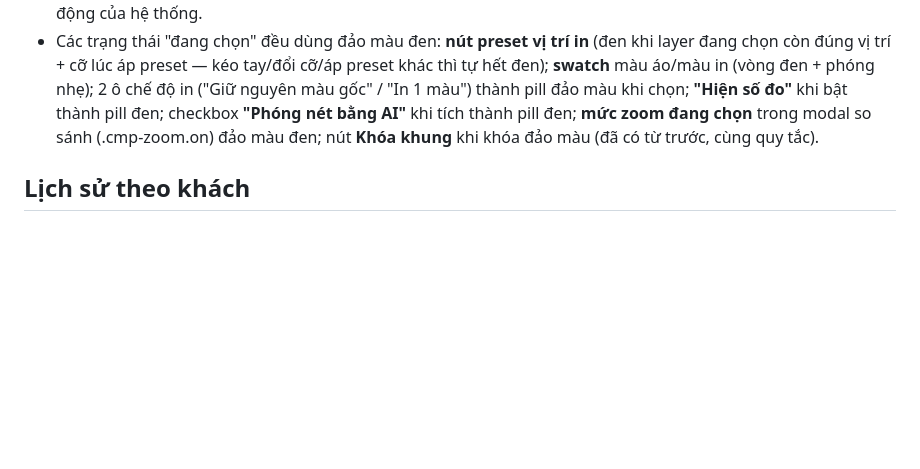
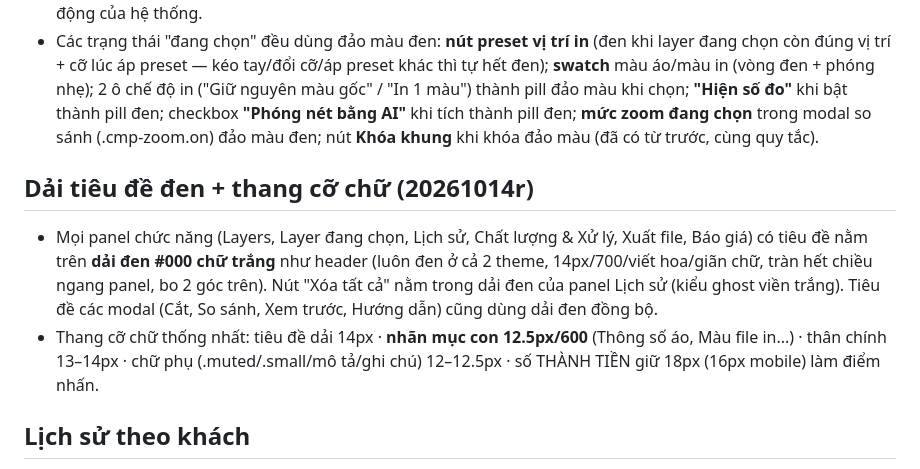
Before and after one commit to Masterhmh/Mockup, a Markdown page: README.md, the part around the change. Drawn GitHub-style; blank space fills up the shorter version.

Commit message:
Dai den tieu de panel/modal nhu header + dong bo thang co chu toan app

```diff
--- a/README.md
+++ b/README.md
@@ -211,6 +211,17 @@ mới (khuyên dùng ảnh vuông 512x512, nền đơn sắc).
   **mức zoom đang chọn** trong modal so sánh (.cmp-zoom.on) đảo màu đen; nút
   **Khóa khung** khi khóa đảo màu (đã có từ trước, cùng quy tắc).
 
+## Dải tiêu đề đen + thang cỡ chữ (20261014r)
+
+- Mọi panel chức năng (Layers, Layer đang chọn, Lịch sử, Chất lượng & Xử lý, Xuất file,
+  Báo giá) có tiêu đề nằm trên **dải đen #000 chữ trắng** như header (luôn đen ở cả
+  2 theme, 14px/700/viết hoa/giãn chữ, tràn hết chiều ngang panel, bo 2 góc trên).
+  Nút "Xóa tất cả" nằm trong dải đen của panel Lịch sử (kiểu ghost viền trắng).
+  Tiêu đề các modal (Cắt, So sánh, Xem trước, Hướng dẫn) cũng dùng dải đen đồng bộ.
+- Thang cỡ chữ thống nhất: tiêu đề dải 14px · **nhãn mục con 12.5px/600** (Thông số áo,
+  Màu file in...) · thân chính 13–14px · chữ phụ (.muted/.small/mô tả/ghi chú) 12–12.5px ·
+  số THÀNH TIỀN giữ 18px (16px mobile) làm điểm nhấn.
+
 ## Lịch sử theo khách
 
 - Panel **"Lịch sử"**: tự ghi 1 mục mỗi lần **xuất mockup / file in (PNG, SVG) / phiếu kỹ thuật /
```
